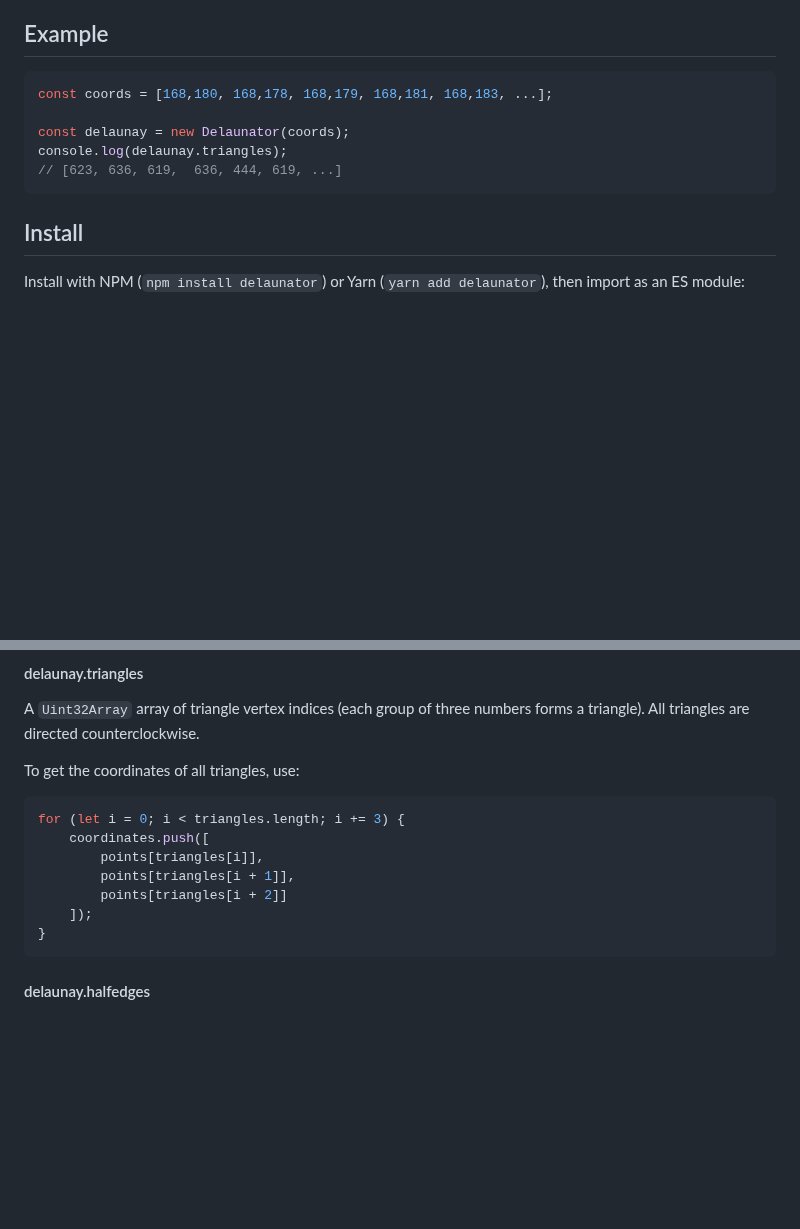
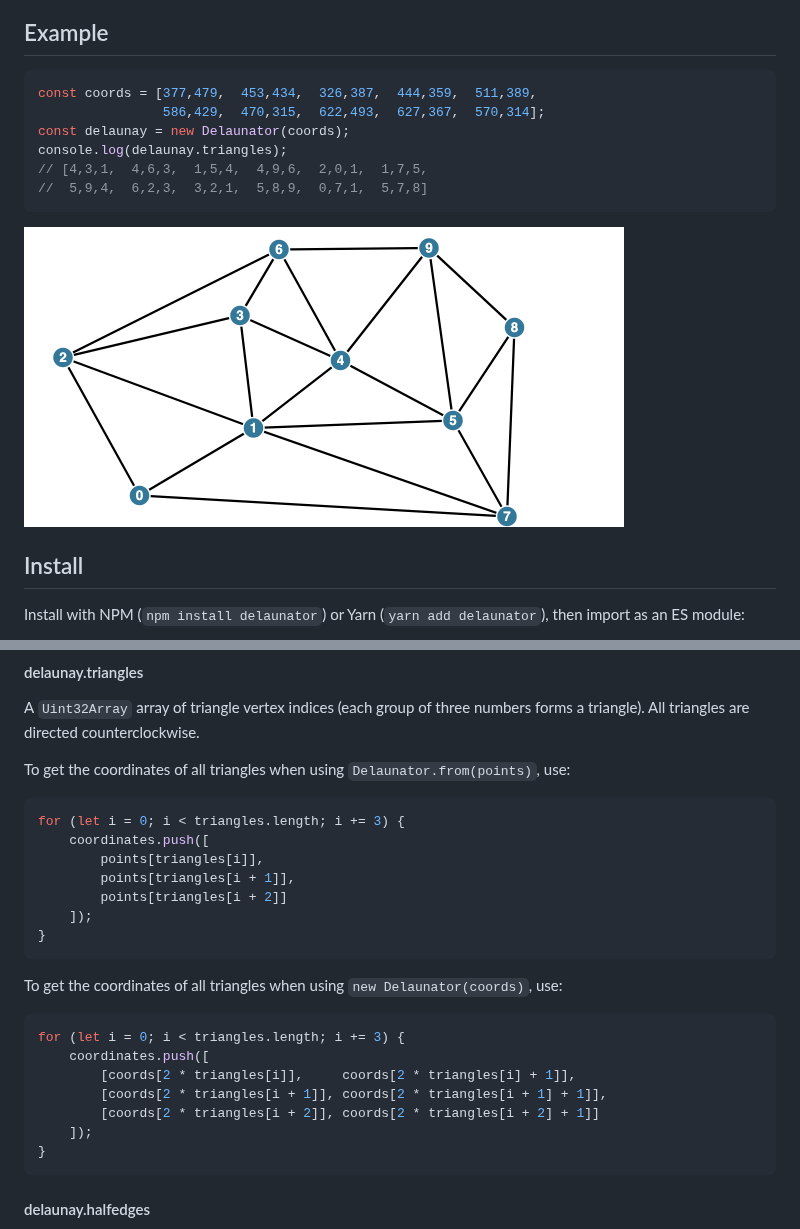
Before and after one commit to mapbox/delaunator, a Markdown page: README.md, 2 parts joined by grey strips. GitHub-like rendering; pictures changed too: docs/example.png (added); blank space fills up the shorter version.

Commit message:
guide and readme - use complete examples with labels on points/edges (#88)
Rationale: the example code in the README isn't complete, so it can't
be run. Provide a complete example instead, with a visualization
showing what it outputs.

Use the same example in the Guide.

Change the Guide example at the top of the page to show a complete
example instead of displaying a subset of the output. This means we
now show half-edges without an opposite, an important half-edge case
that was previously not shown in the Guide.

Add a diagram to the Guide showing the half-edge ids. Show the output
of delaunay.triangles and delaunay.halfedges so that the reader can
study the half-edge ids and point ids in the diagram to see how they
correspond to the values in the output arrays.

Be more explicit about which code works with "new Delaunator(coords)"
and which code works with "Delaunator.from(points)". Use those names,
"coords" and "points" consistently.

Some of the examples here are fragile in the sense that
docs/index.html makes assumptions about the examples in
docs/diagrams.js. I've put <-- comments --> in those places as
reminders.

Fixes #83, #76

````diff
--- a/README.md
+++ b/README.md
@@ -16,12 +16,15 @@ An incredibly fast and robust JavaScript library for
 ## Example
 
 ```js
-const coords = [168,180, 168,178, 168,179, 168,181, 168,183, ...];
-
+const coords = [377,479,  453,434,  326,387,  444,359,  511,389,
+                586,429,  470,315,  622,493,  627,367,  570,314];
 const delaunay = new Delaunator(coords);
 console.log(delaunay.triangles);
-// [623, 636, 619,  636, 444, 619, ...]
+// [4,3,1,  4,6,3,  1,5,4,  4,9,6,  2,0,1,  1,7,5,
+//  5,9,4,  6,2,3,  3,2,1,  5,8,9,  0,7,1,  5,7,8]
 ```
+
+<img src="docs/example.png" alt="Delaunay triangulation example with labeled points" width="600" />
 
 ## Install
 
@@ -63,7 +66,7 @@ Duplicate points are skipped.
 A `Uint32Array` array of triangle vertex indices (each group of three numbers forms a triangle).
 All triangles are directed counterclockwise.
 
-To get the coordinates of all triangles, use:
+To get the coordinates of all triangles when using `Delaunator.from(points)`, use:
 
 ```js
 for (let i = 0; i < triangles.length; i += 3) {
@@ -71,6 +74,18 @@ for (let i = 0; i < triangles.length; i += 3) {
         points[triangles[i]],
         points[triangles[i + 1]],
         points[triangles[i + 2]]
+    ]);
+}
+```
+
+To get the coordinates of all triangles when using `new Delaunator(coords)`, use:
+
+```js
+for (let i = 0; i < triangles.length; i += 3) {
+    coordinates.push([
+        [coords[2 * triangles[i]],     coords[2 * triangles[i] + 1]],
+        [coords[2 * triangles[i + 1]], coords[2 * triangles[i + 1] + 1]],
+        [coords[2 * triangles[i + 2]], coords[2 * triangles[i + 2] + 1]]
     ]);
 }
 ```
````
Also changed, not shown: 2 other files.
